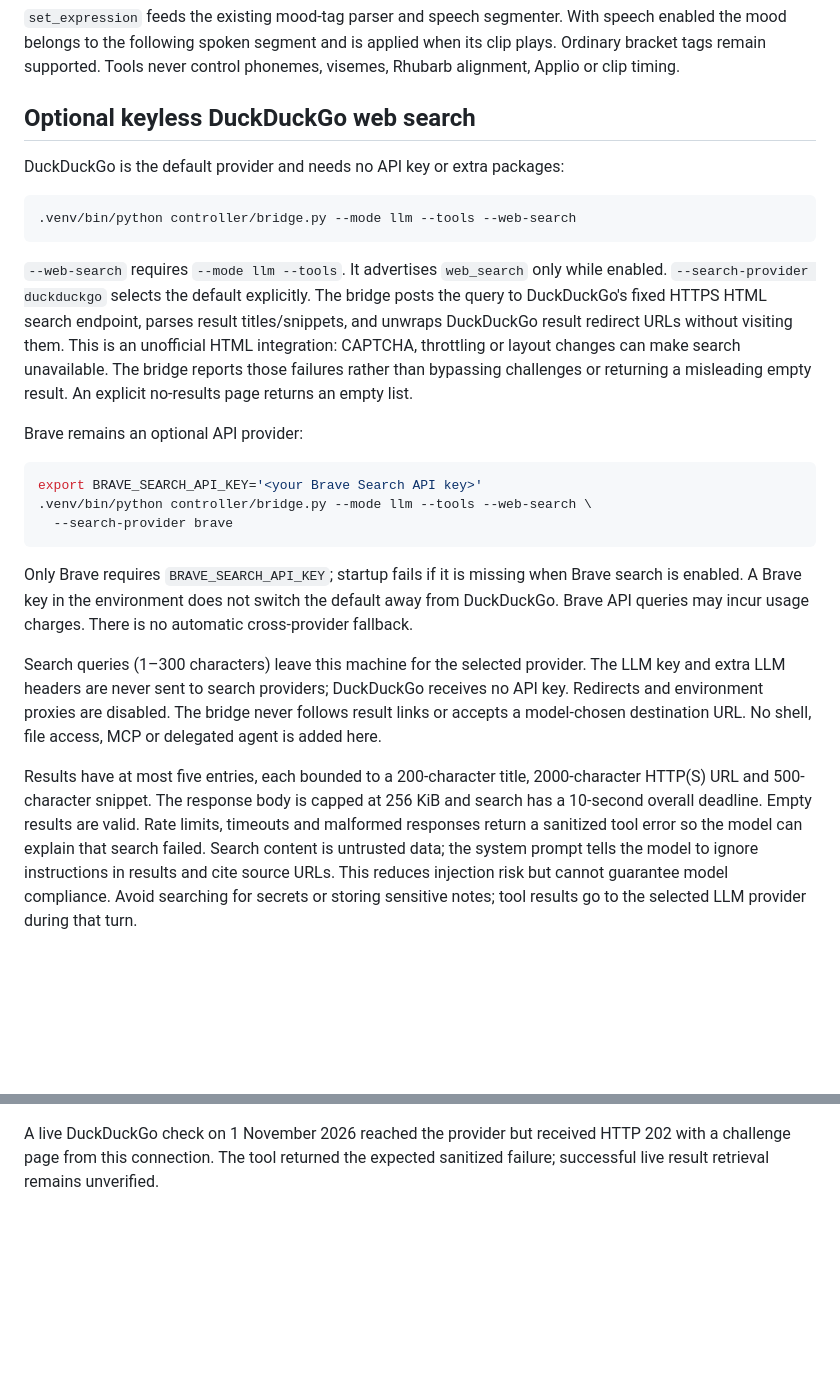
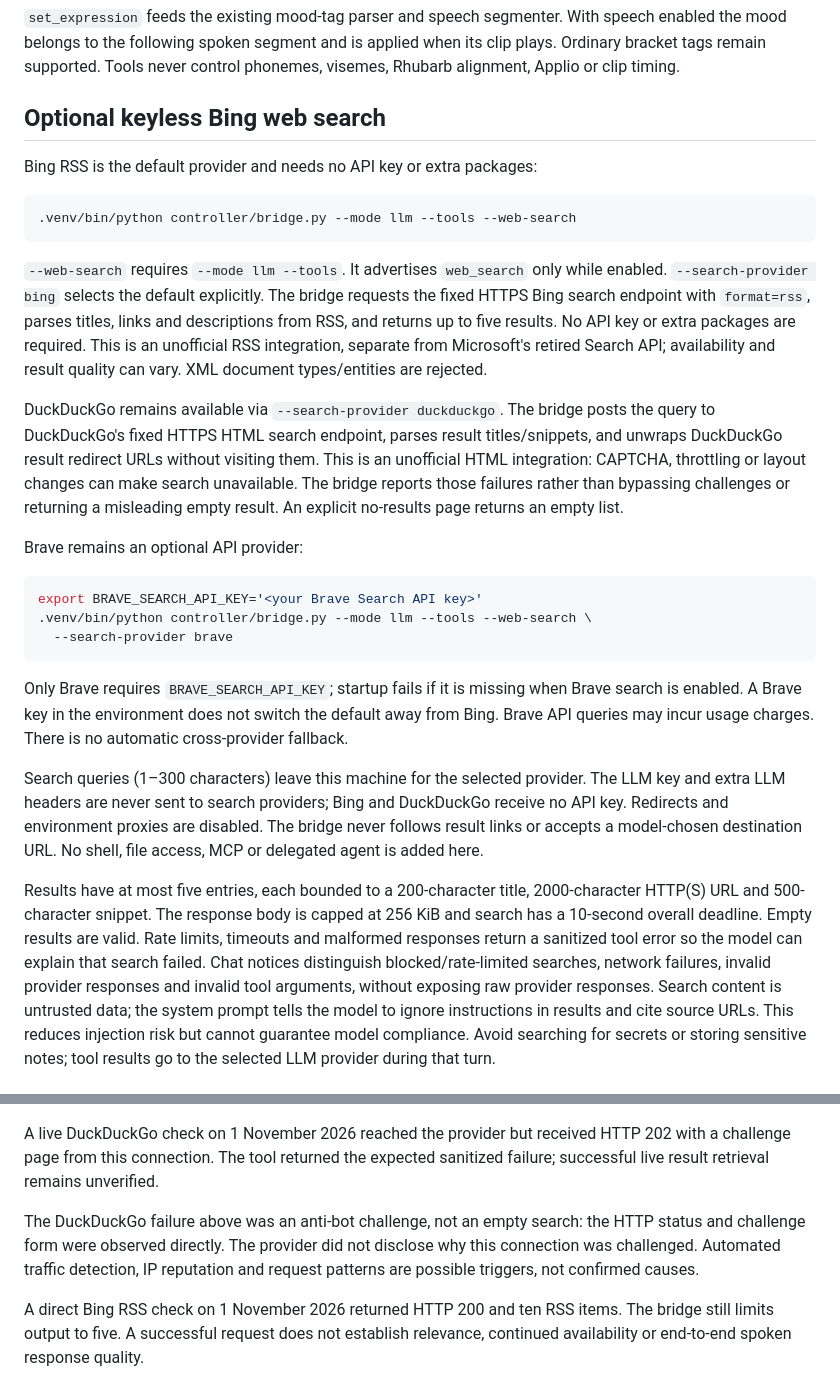
Before and after one commit to arctic-cheetah/AI-Avatar-PMX-MMD, a Markdown page: docs/llm-tools.md, 2 parts joined by grey strips. Rendered like a GitHub page; blank space fills up the shorter version.

````diff
--- a/docs/llm-tools.md
+++ b/docs/llm-tools.md
@@ -34,16 +34,23 @@ With speech enabled the mood belongs to the following spoken segment and is
 applied when its clip plays. Ordinary bracket tags remain supported. Tools
 never control phonemes, visemes, Rhubarb alignment, Applio or clip timing.
 
-## Optional keyless DuckDuckGo web search
+## Optional keyless Bing web search
 
-DuckDuckGo is the default provider and needs no API key or extra packages:
+Bing RSS is the default provider and needs no API key or extra packages:
 
 ```bash
 .venv/bin/python controller/bridge.py --mode llm --tools --web-search
 ```
 
 `--web-search` requires `--mode llm --tools`. It advertises `web_search` only
-while enabled. `--search-provider duckduckgo` selects the default explicitly.
+while enabled. `--search-provider bing` selects the default explicitly.
+The bridge requests the fixed HTTPS Bing search endpoint with `format=rss`,
+parses titles, links and descriptions from RSS, and returns up to five results.
+No API key or extra packages are required. This is an unofficial RSS
+integration, separate from Microsoft's retired Search API; availability and
+result quality can vary. XML document types/entities are rejected.
+
+DuckDuckGo remains available via `--search-provider duckduckgo`.
 The bridge posts the query to DuckDuckGo's fixed HTTPS HTML search endpoint,
 parses result titles/snippets, and unwraps DuckDuckGo result redirect URLs
 without visiting them. This is an unofficial HTML integration: CAPTCHA,
@@ -61,12 +68,12 @@ export BRAVE_SEARCH_API_KEY='<your Brave Search API key>'
 
 Only Brave requires `BRAVE_SEARCH_API_KEY`; startup fails if it is missing
 when Brave search is enabled. A Brave key in the environment does not switch
-the default away from DuckDuckGo. Brave API queries may incur usage charges.
+the default away from Bing. Brave API queries may incur usage charges.
 There is no automatic cross-provider fallback.
 
 Search queries (1–300 characters) leave this machine for the selected
 provider. The LLM key and extra LLM headers are never sent to search providers;
-DuckDuckGo receives no API key. Redirects and environment proxies are disabled.
+Bing and DuckDuckGo receive no API key. Redirects and environment proxies are disabled.
 The bridge never follows result links or accepts a model-chosen destination
 URL. No shell, file access, MCP or delegated agent is added here.
 
@@ -74,7 +81,9 @@ Results have at most five entries, each bounded to a 200-character title,
 2000-character HTTP(S) URL and 500-character snippet. The response body is
 capped at 256 KiB and search has a 10-second overall deadline. Empty results
 are valid. Rate limits, timeouts and malformed responses return a sanitized
-tool error so the model can explain that search failed. Search content is
+tool error so the model can explain that search failed. Chat notices distinguish
+blocked/rate-limited searches, network failures, invalid provider responses and
+invalid tool arguments, without exposing raw provider responses. Search content is
 untrusted data; the system prompt tells the model to ignore instructions in
 results and cite source URLs. This reduces injection risk but cannot guarantee
 model compliance. Avoid searching for secrets or storing sensitive notes;
@@ -120,3 +129,12 @@ checks; automated mocks do not establish compatibility with every model.
 A live DuckDuckGo check on 1 November 2026 reached the provider but received
 HTTP 202 with a challenge page from this connection. The tool returned the
 expected sanitized failure; successful live result retrieval remains unverified.
+
+The DuckDuckGo failure above was an anti-bot challenge, not an empty search:
+the HTTP status and challenge form were observed directly. The provider did
+not disclose why this connection was challenged. Automated traffic detection,
+IP reputation and request patterns are possible triggers, not confirmed causes.
+
+A direct Bing RSS check on 1 November 2026 returned HTTP 200 and ten RSS items.
+The bridge still limits output to five. A successful request does not establish
+relevance, continued availability or end-to-end spoken response quality.
````
Also changed, not shown: README.md (+3 -2 lines), docs/architecture-v2.md (+1 -1 lines).
